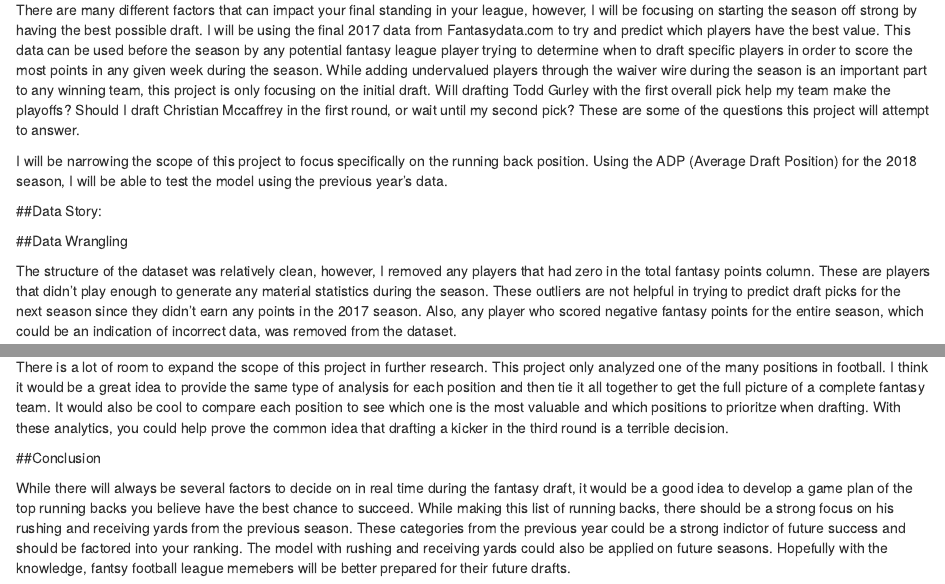
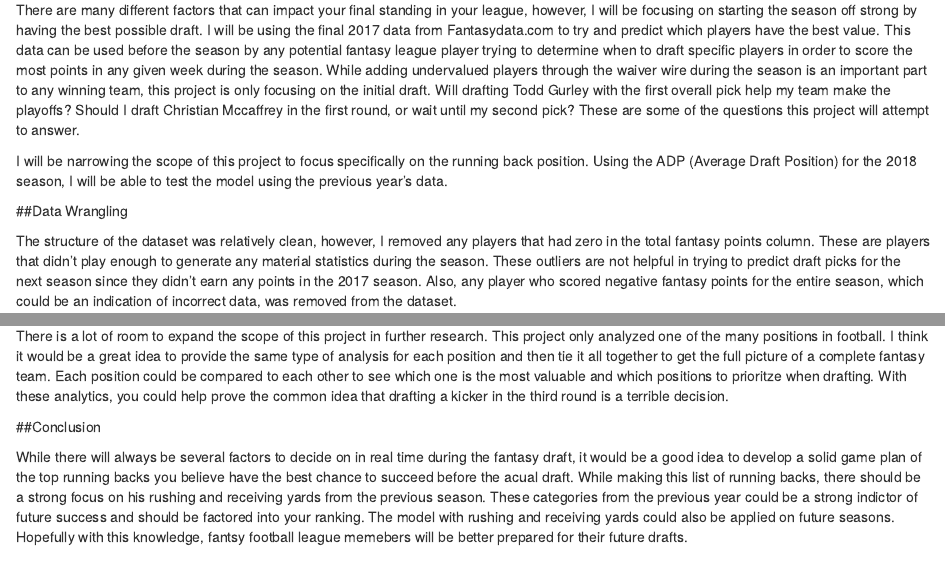
Before and after one commit to abrandt15/Fantasy-Football-Capstone-Project, an R Markdown document (Fantasy Football R Markdown.Rmd): the page in a window 1100 px wide, from 260 px down, and a second part further down, joined at a grey line. Rendered offline with R 4.5, knitr and Pandoc, with nearby package versions.

Commit message:
Fantasy Football Capstone Update

````diff
--- a/Fantasy Football R Markdown.Rmd
+++ b/Fantasy Football R Markdown.Rmd
@@ -16,7 +16,6 @@ There are many different factors that can impact your final standing in your lea
 
 I will be narrowing the scope of this project to focus specifically on the running back position.  Using the ADP (Average Draft Position) for the 2018 season, I will be able to test the model using the previous year’s data.
 
-##Data Story:
 
 ```{r read_in, echo=FALSE, message=FALSE}
 library(tidyverse)
@@ -168,8 +167,8 @@ anova(rb_lm_3, rb_lm_5, rb_lm_6, rb_lm_7)
 
 ##Ideas for Further Research
 
-There is a lot of room to expand the scope of this project in further research.  This project only analyzed one of the many positions in football.  I think it would be a great idea to provide the same type of analysis for each position and then tie it all together to get the full picture of a complete fantasy team.  It would also be cool to compare each position to see which one is the most valuable and which positions to prioritze when drafting.  With these analytics, you could help prove the common idea that drafting a kicker in the third round is a terrible decision.
+There is a lot of room to expand the scope of this project in further research.  This project only analyzed one of the many positions in football.  I think it would be a great idea to provide the same type of analysis for each position and then tie it all together to get the full picture of a complete fantasy team.  Each position could be compared to each other to see which one is the most valuable and which positions to prioritze when drafting.  With these analytics, you could help prove the common idea that drafting a kicker in the third round is a terrible decision.
 
 ##Conclusion
 
-While there will always be several factors to decide on in real time during the fantasy draft, it would be a good idea to develop a game plan of the top running backs you believe have the best chance to succeed.  While making this list of running backs, there should be a strong focus on his rushing and receiving yards from the previous season.  These categories from the previous year could be a strong indictor of future success and should be factored into your ranking.  The model with rushing and receiving yards could also be applied on future seasons.  Hopefully with the knowledge, fantsy football league memebers will be better prepared for their future drafts.
+While there will always be several factors to decide on in real time during the fantasy draft, it would be a good idea to develop a  solid game plan of the top running backs you believe have the best chance to succeed before the acual draft.  While making this list of running backs, there should be a strong focus on his rushing and receiving yards from the previous season.  These categories from the previous year could be a strong indictor of future success and should be factored into your ranking.  The model with rushing and receiving yards could also be applied on future seasons.  Hopefully with this knowledge, fantsy football league memebers will be better prepared for their future drafts.
````
Also changed, not shown: Fantasy_Football_R_Markdown.html.
